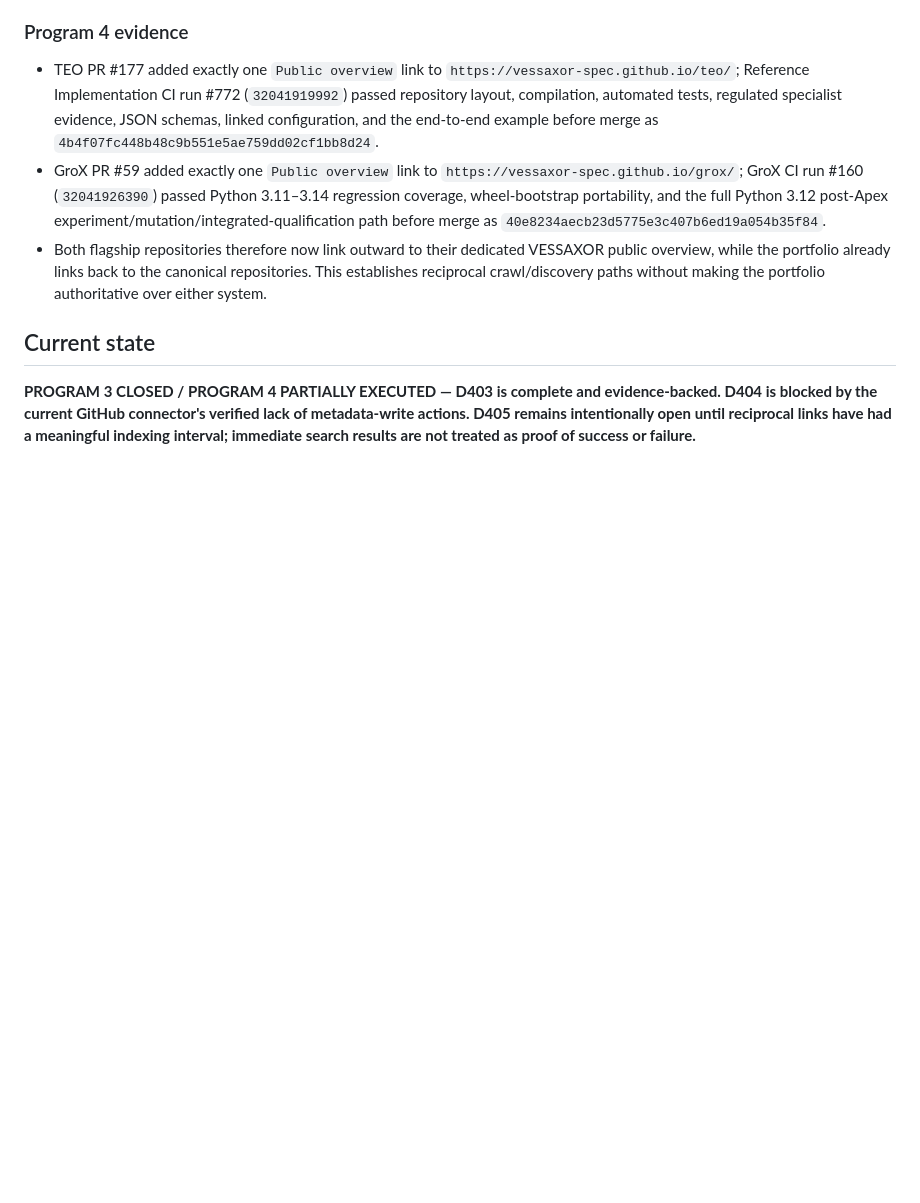
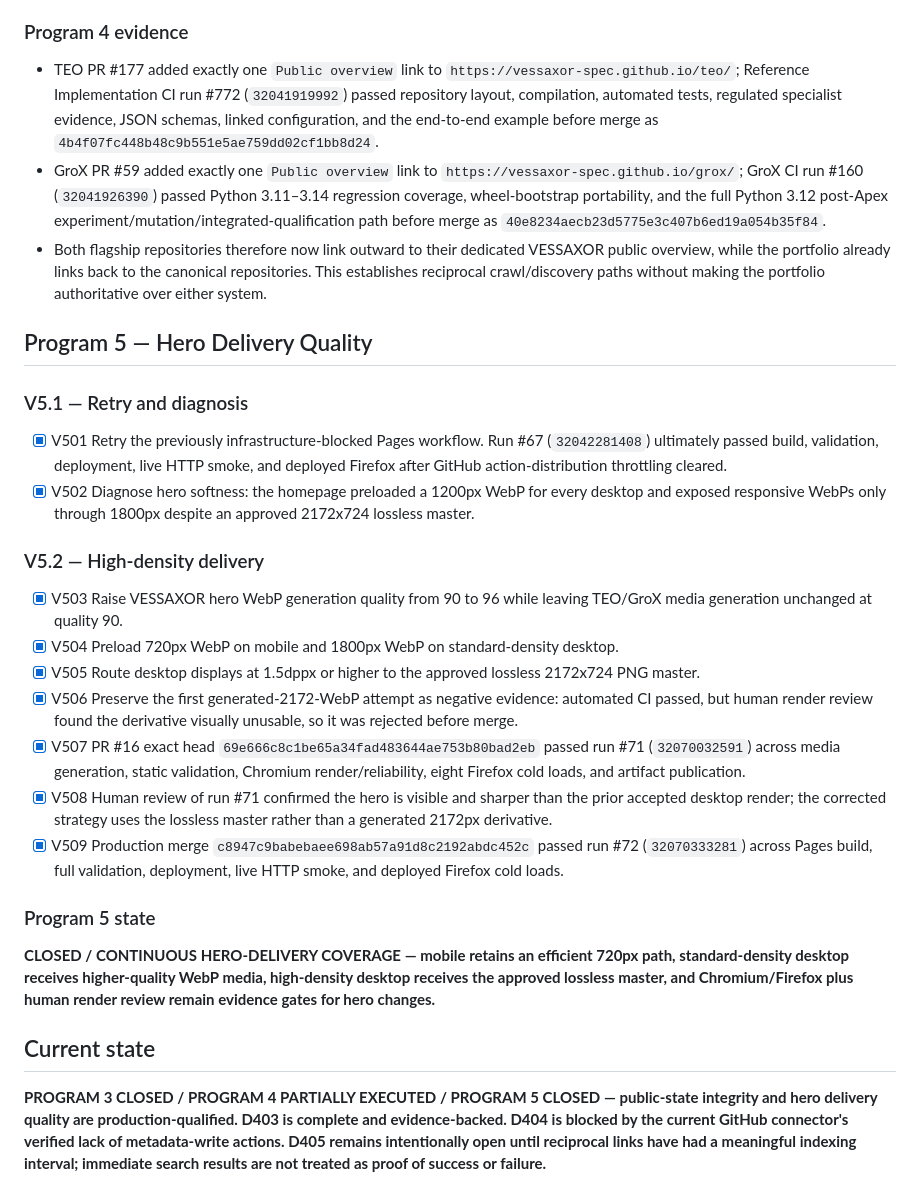
Before and after one commit to vessaxor-spec/vessaxor-spec.github.io, a Markdown page: docs/public-state-integrity-tracker.md, the part around the change. GitHub-like rendering; blank space fills up the shorter version.

Commit message:
Record hero delivery quality evidence
Record the resolved workflow retry, hero softness diagnosis, rejected first derivative, corrected high-density delivery path, PR #16 evidence, and production run #72.

```diff
--- a/docs/public-state-integrity-tracker.md
+++ b/docs/public-state-integrity-tracker.md
@@ -65,6 +65,27 @@ This ledger tracks the post–Public Surface Evolution maintenance work needed t
 - GroX PR #59 added exactly one `Public overview` link to `https://vessaxor-spec.github.io/grox/`; GroX CI run #160 (`32041926390`) passed Python 3.11–3.14 regression coverage, wheel-bootstrap portability, and the full Python 3.12 post-Apex experiment/mutation/integrated-qualification path before merge as `40e8234aecb23d5775e3c407b6ed19a054b35f84`.
 - Both flagship repositories therefore now link outward to their dedicated VESSAXOR public overview, while the portfolio already links back to the canonical repositories. This establishes reciprocal crawl/discovery paths without making the portfolio authoritative over either system.
 
+## Program 5 — Hero Delivery Quality
+
+### V5.1 — Retry and diagnosis
+
+- [x] V501 Retry the previously infrastructure-blocked Pages workflow. Run #67 (`32042281408`) ultimately passed build, validation, deployment, live HTTP smoke, and deployed Firefox after GitHub action-distribution throttling cleared.
+- [x] V502 Diagnose hero softness: the homepage preloaded a 1200px WebP for every desktop and exposed responsive WebPs only through 1800px despite an approved 2172x724 lossless master.
+
+### V5.2 — High-density delivery
+
+- [x] V503 Raise VESSAXOR hero WebP generation quality from 90 to 96 while leaving TEO/GroX media generation unchanged at quality 90.
+- [x] V504 Preload 720px WebP on mobile and 1800px WebP on standard-density desktop.
+- [x] V505 Route desktop displays at 1.5dppx or higher to the approved lossless 2172x724 PNG master.
+- [x] V506 Preserve the first generated-2172-WebP attempt as negative evidence: automated CI passed, but human render review found the derivative visually unusable, so it was rejected before merge.
+- [x] V507 PR #16 exact head `69e666c8c1be65a34fad483644ae753b80bad2eb` passed run #71 (`32070032591`) across media generation, static validation, Chromium render/reliability, eight Firefox cold loads, and artifact publication.
+- [x] V508 Human review of run #71 confirmed the hero is visible and sharper than the prior accepted desktop render; the corrected strategy uses the lossless master rather than a generated 2172px derivative.
+- [x] V509 Production merge `c8947c9babebaee698ab57a91d8c2192abdc452c` passed run #72 (`32070333281`) across Pages build, full validation, deployment, live HTTP smoke, and deployed Firefox cold loads.
+
+### Program 5 state
+
+**CLOSED / CONTINUOUS HERO-DELIVERY COVERAGE — mobile retains an efficient 720px path, standard-density desktop receives higher-quality WebP media, high-density desktop receives the approved lossless master, and Chromium/Firefox plus human render review remain evidence gates for hero changes.**
+
 ## Current state
 
-**PROGRAM 3 CLOSED / PROGRAM 4 PARTIALLY EXECUTED — D403 is complete and evidence-backed. D404 is blocked by the current GitHub connector's verified lack of metadata-write actions. D405 remains intentionally open until reciprocal links have had a meaningful indexing interval; immediate search results are not treated as proof of success or failure.**
+**PROGRAM 3 CLOSED / PROGRAM 4 PARTIALLY EXECUTED / PROGRAM 5 CLOSED — public-state integrity and hero delivery quality are production-qualified. D403 is complete and evidence-backed. D404 is blocked by the current GitHub connector's verified lack of metadata-write actions. D405 remains intentionally open until reciprocal links have had a meaningful indexing interval; immediate search results are not treated as proof of success or failure.**
```
